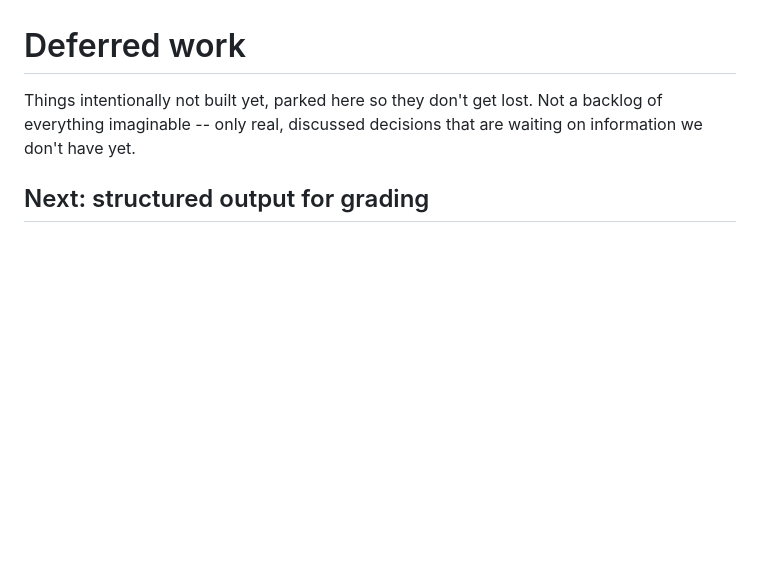
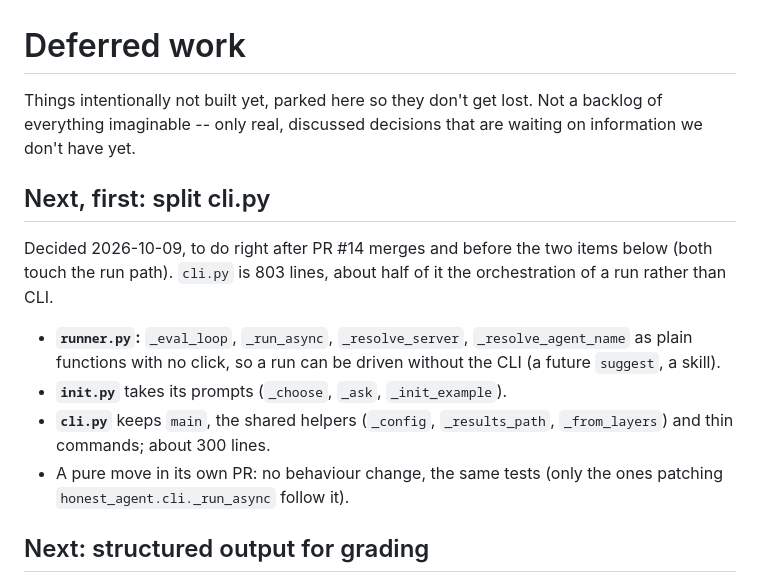
Before and after one commit to jlcoto/the_honest_agent, a Markdown page: TODO.md, the part around the change. Drawn GitHub-style; blank space fills up the shorter version.

Commit message:
Queue splitting cli.py as the first item after this PR
Co-Authored-By: Claude Opus 5.5 <noreply@anthropic.com>

```diff
--- a/TODO.md
+++ b/TODO.md
@@ -3,6 +3,21 @@
 Things intentionally not built yet, parked here so they don't get lost. Not a
 backlog of everything imaginable -- only real, discussed decisions that are
 waiting on information we don't have yet.
+
+## Next, first: split cli.py
+
+Decided 2026-10-09, to do right after PR #14 merges and before the two items
+below (both touch the run path). `cli.py` is 803 lines, about half of it the
+orchestration of a run rather than CLI.
+
+- **`runner.py`:** `_eval_loop`, `_run_async`, `_resolve_server`,
+  `_resolve_agent_name` as plain functions with no click, so a run can be
+  driven without the CLI (a future `suggest`, a skill).
+- **`init.py`** takes its prompts (`_choose`, `_ask`, `_init_example`).
+- **`cli.py`** keeps `main`, the shared helpers (`_config`, `_results_path`,
+  `_from_layers`) and thin commands; about 300 lines.
+- A pure move in its own PR: no behaviour change, the same tests (only the
+  ones patching `honest_agent.cli._run_async` follow it).
 
 ## Next: structured output for grading
 
```
